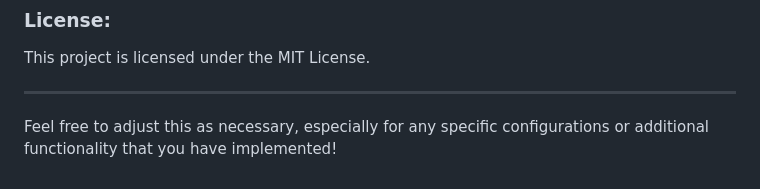
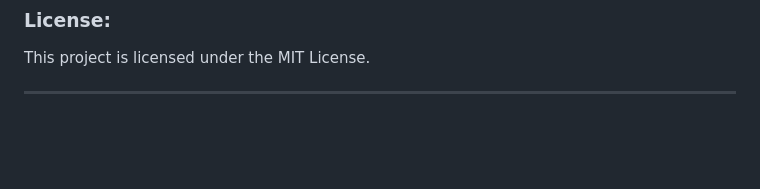
Before and after one commit to OmBhutkar/Diabetes-Prediction-system, a Markdown page: README.md, the part around the change. Drawn GitHub-style; blank space fills up the shorter version.

```diff
--- a/README.md
+++ b/README.md
@@ -89,5 +89,3 @@ Feel free to fork this repository and submit pull requests. Contributions, bug r
 This project is licensed under the MIT License.
 
 ---
-
-Feel free to adjust this as necessary, especially for any specific configurations or additional functionality that you have implemented!
```
